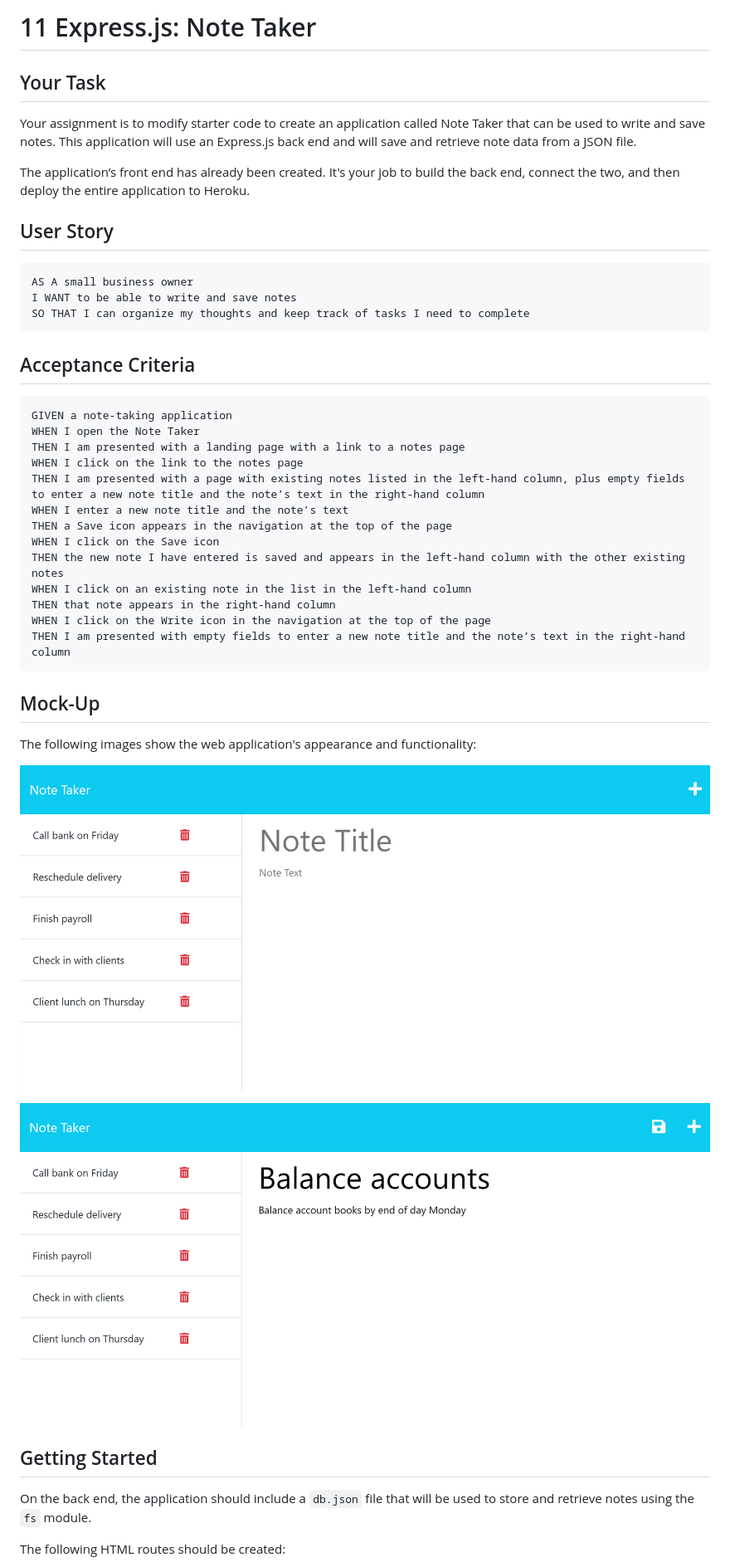
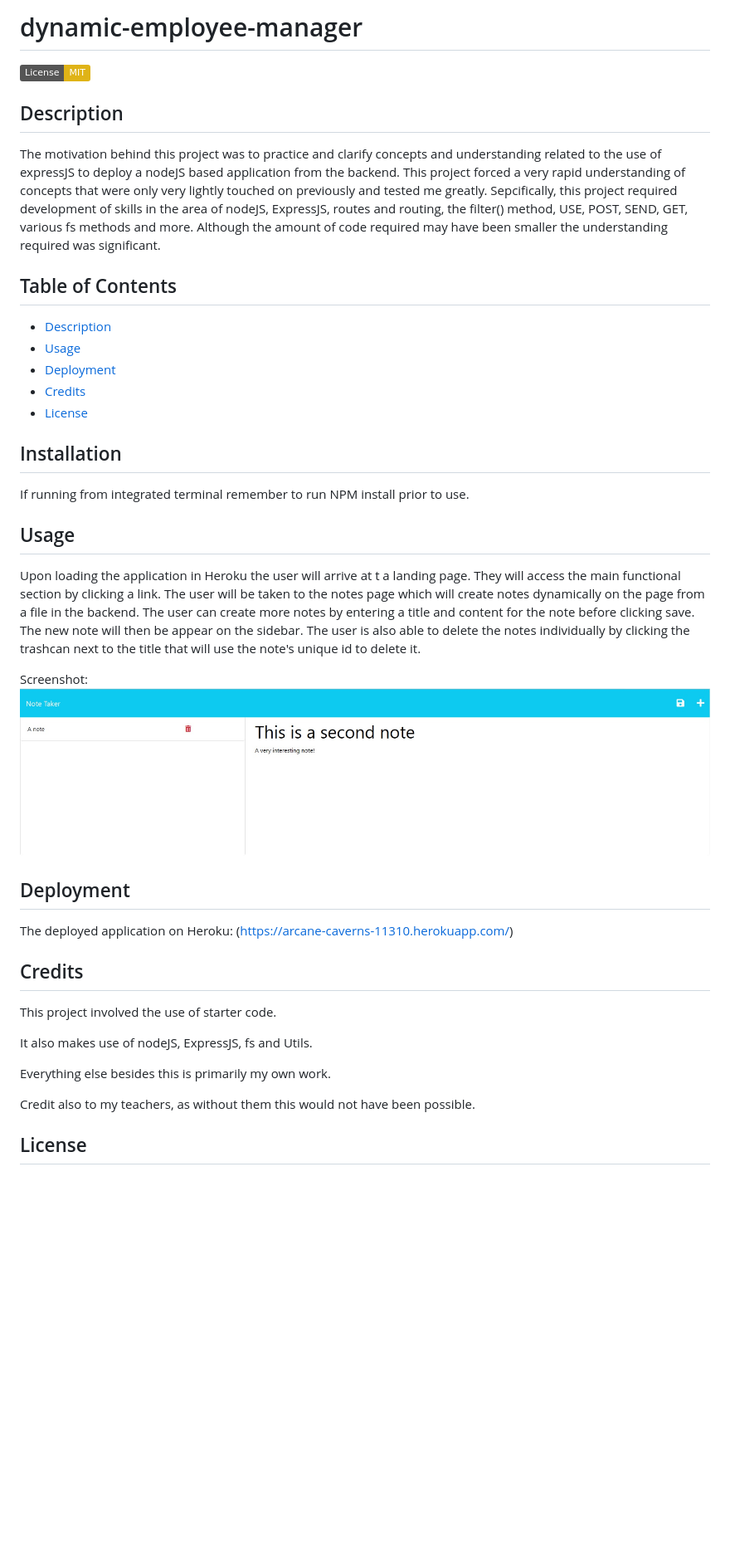
Before and after one commit to TVML24/dynamic-backend-note-taker, a Markdown page: README.md, the part around the change printed below. Shown: that part at 83% size. Rendered like a GitHub page; pictures changed too: Assets/11-express-homework-demo-01.png (deleted), Assets/11-express-homework-demo-02.png (deleted), Assets/screen.jpg (added); badges without logos; blank space fills up the shorter version.

Commit message:
updated readme and final bugfixing

````diff
--- a/README.md
+++ b/README.md
@@ -1,52 +1,48 @@
-# 11 Express.js: Note Taker
+# dynamic-employee-manager
+![License: MIT](https://img.shields.io/badge/License-MIT-yellow.svg)
 
-## Your Task
+## Description
 
-Your assignment is to modify starter code to create an application called Note Taker that can be used to write and save notes. This application will use an Express.js back end and will save and retrieve note data from a JSON file.
+The motivation behind this project was to practice and clarify concepts and understanding related to the use of expressJS to deploy a nodeJS based application from the backend. This project forced a very rapid understanding of concepts that were only very lightly touched on previously and tested me greatly. Sepcifically, this project required development of skills in the area of nodeJS, ExpressJS, routes and routing, the filter() method, USE, POST, SEND, GET, various fs methods and more. Although the amount of code required may have been smaller the understanding required was significant.
 
-The application’s front end has already been created. It's your job to build the back end, connect the two, and then deploy the entire application to Heroku.
+## Table of Contents
+
+- [Description](#description)
+- [Usage](#usage)
+- [Deployment](#deployment)
+- [Credits](#credits)
+- [License](#license)
 
 
-## User Story
+## Installation
 
-```
-AS A small business owner
-I WANT to be able to write and save notes
-SO THAT I can organize my thoughts and keep track of tasks I need to complete
-```
+If running from integrated terminal remember to run NPM install prior to use.
 
 
-## Acceptance Criteria
+## Usage
 
-```
-GIVEN a note-taking application
-WHEN I open the Note Taker
-THEN I am presented with a landing page with a link to a notes page
-WHEN I click on the link to the notes page
-THEN I am presented with a page with existing notes listed in the left-hand column, plus empty fields to enter a new note title and the note’s text in the right-hand column
-WHEN I enter a new note title and the note’s text
-THEN a Save icon appears in the navigation at the top of the page
-WHEN I click on the Save icon
-THEN the new note I have entered is saved and appears in the left-hand column with the other existing notes
-WHEN I click on an existing note in the list in the left-hand column
-THEN that note appears in the right-hand column
-WHEN I click on the Write icon in the navigation at the top of the page
-THEN I am presented with empty fields to enter a new note title and the note’s text in the right-hand column
-```
+Upon loading the application in Heroku the user will arrive at t a landing page. They will access the main functional section by clicking a link.
+The user will be taken to the notes page which will create notes dynamically on the page from a file in the backend.
+The user can create more notes by entering a title and content for the note before clicking save.
+The new note will then be appear on the sidebar. The user is also able to delete the notes individually by clicking the trashcan next to the title that will use the note's unique id to delete it.
 
+Screenshot:
+![My Employee Manager](./Assets/screen.jpg)
 
-## Mock-Up
+## Deployment
 
-The following images show the web application's appearance and functionality:
+The deployed application on Heroku:
+(https://arcane-caverns-11310.herokuapp.com/)
 
-![Existing notes are listed in the left-hand column with empty fields on the right-hand side for the new note’s title and text.](./Assets/11-express-homework-demo-01.png)
+## Credits
 
-![Note titled “Balance accounts” reads, “Balance account books by end of day Monday,” with other notes listed on the left.](./Assets/11-express-homework-demo-02.png)
+This project involved the use of starter code.
 
+It also makes use of nodeJS, ExpressJS, fs and Utils.
 
-## Getting Started
+Everything else besides this is primarily my own work.
 
-On the back end, the application should include a `db.json` file that will be used to store and retrieve notes using the `fs` module.
+Credit also to my teachers, as without them this would not have been possible.
 
-The following HTML routes should be created:
+## License
 
````
Also changed, not shown: other parts of README.md (+1 -88 lines).
